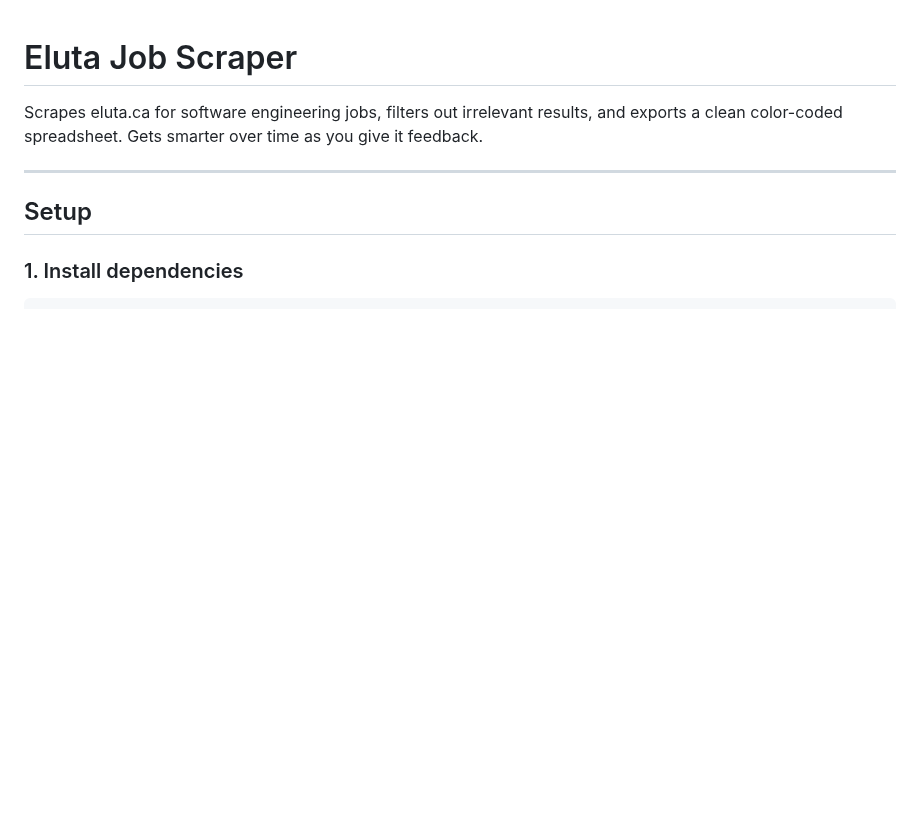
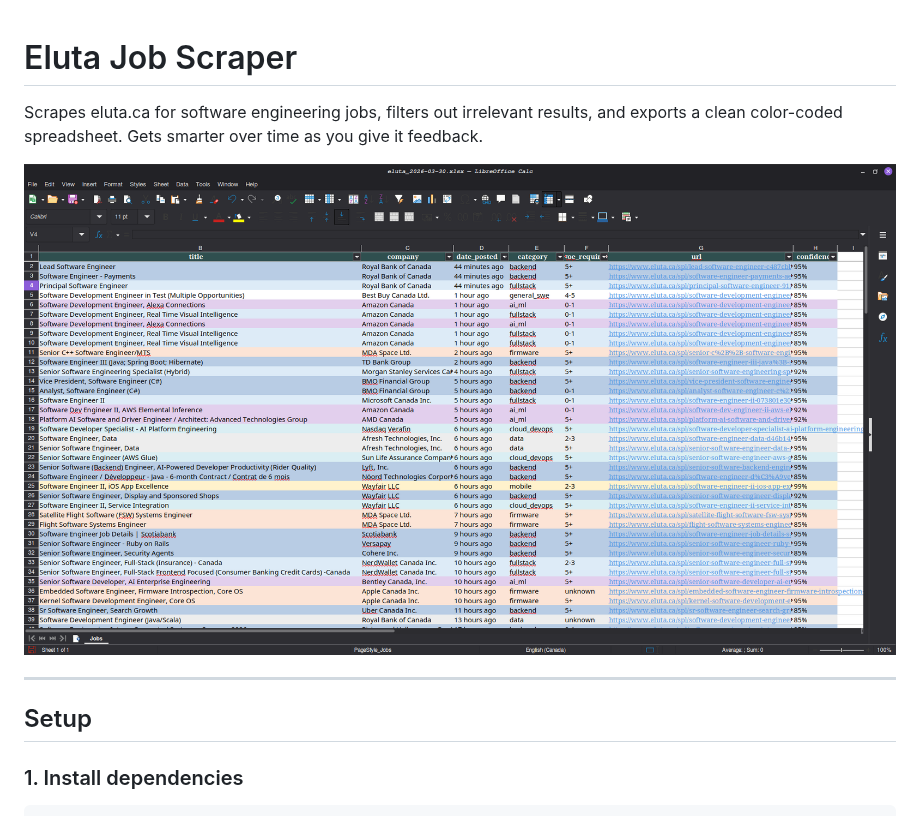
Before and after one commit to ammar3443/Eluta-Job-Scraper, a Markdown page: README.md, the part around the change. Rendered like a GitHub page; pictures changed too: docs/images/eluta-scraper.png (added); blank space fills up the shorter version.

Commit message:
add output example in readme.md

```diff
--- a/README.md
+++ b/README.md
@@ -1,6 +1,9 @@
 # Eluta Job Scraper
 
 Scrapes eluta.ca for software engineering jobs, filters out irrelevant results, and exports a clean color-coded spreadsheet. Gets smarter over time as you give it feedback.
+
+![Example Output](docs/images/eluta-scraper.png)
+
 
 ---
 
```
Also changed, not shown: docs/2026-03-30-eluta-job-scraper-design.md (renamed from 2026-03-30-eluta-job-scraper-design.md), docs/2026-03-30-eluta-scraper-plan.md (renamed from 2026-03-30-eluta-scraper-plan.md), 2 other files.
